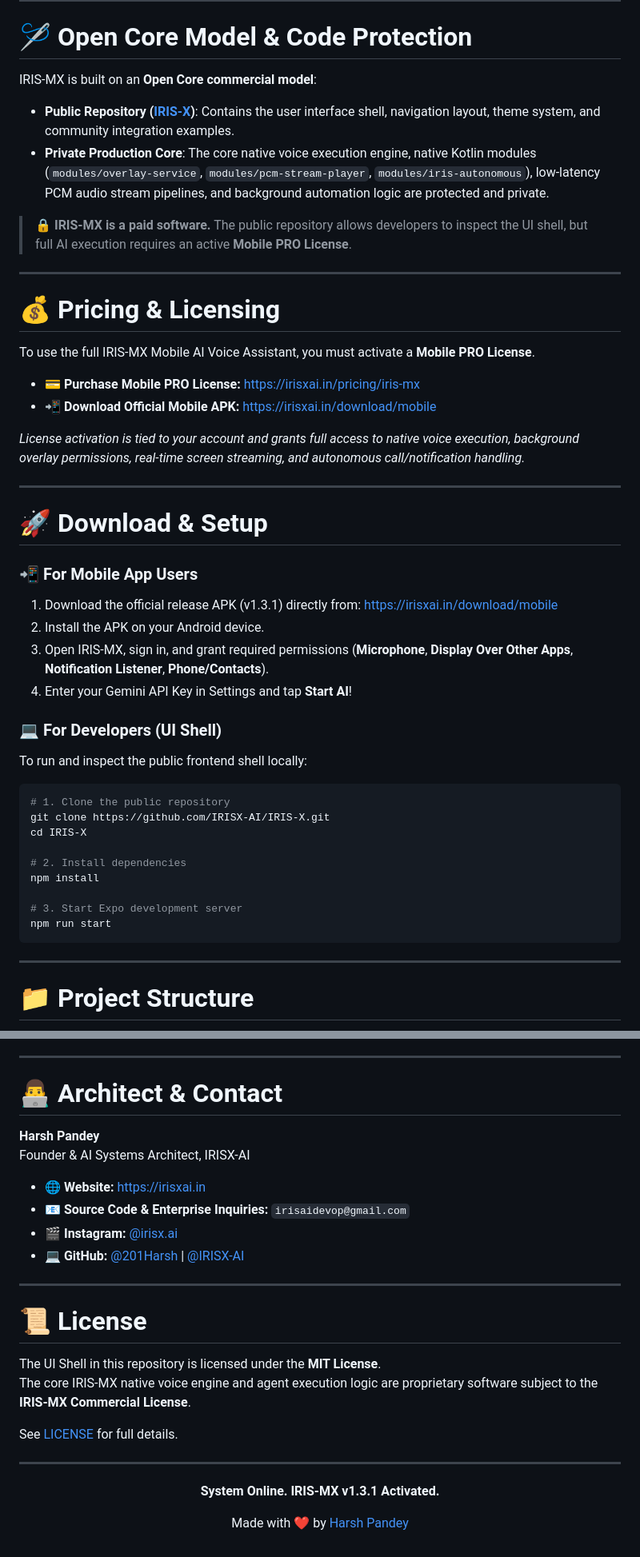
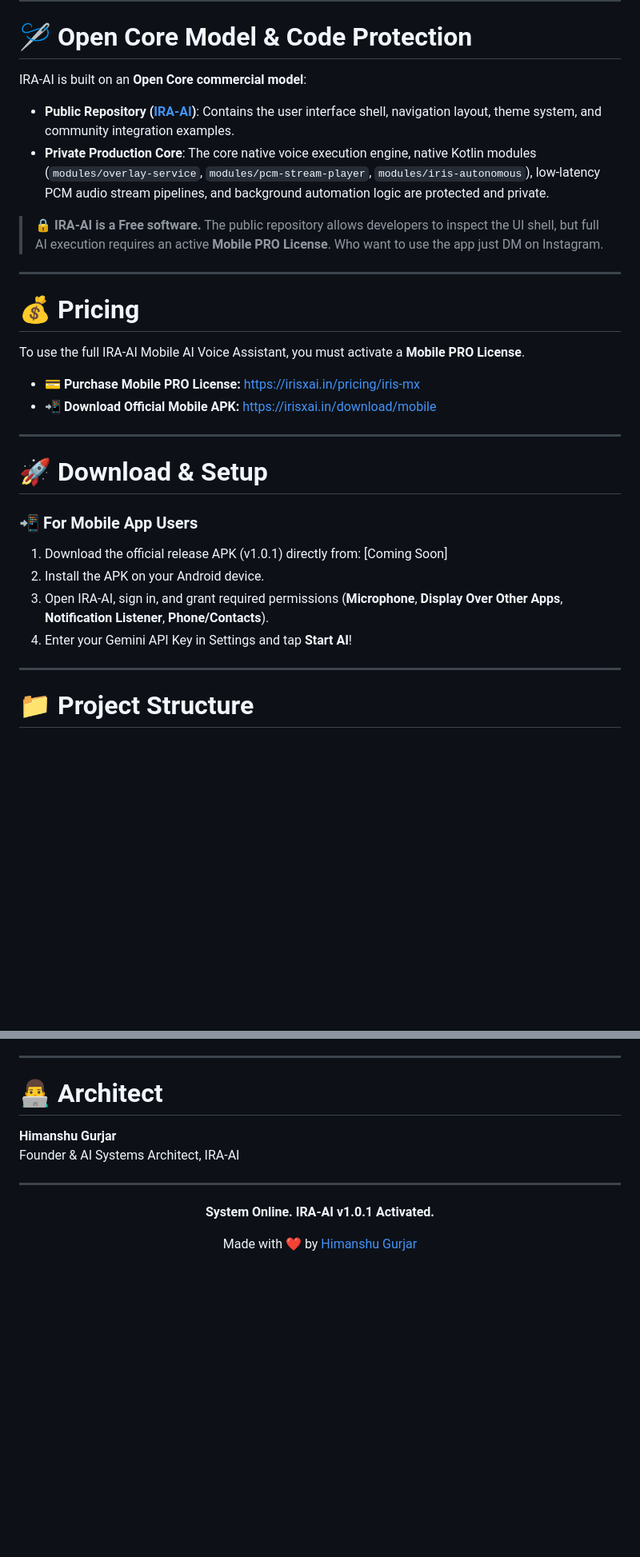
Before and after one commit to HimanshuGurjar-CPT/IRA-AI-2, a Markdown page: README.md, 2 parts joined by grey strips. Shown at 80% size. Drawn GitHub-style; blank space fills up the shorter version.

````diff
--- a/README.md
+++ b/README.md
@@ -195,23 +194,21 @@ IRIS-MX equips Gemini Live with native mobile system execution tools:
 
 # 🪡 Open Core Model & Code Protection
 
-IRIS-MX is built on an **Open Core commercial model**:
+IRA-AI is built on an **Open Core commercial model**:
 
-- **Public Repository ([IRIS-X](https://github.com/IRISX-AI/IRIS-X))**: Contains the user interface shell, navigation layout, theme system, and community integration examples.
+- **Public Repository ([IRA-AI](https://github.com/HimanshuGurjar-CPT/IRA-AI2))**: Contains the user interface shell, navigation layout, theme system, and community integration examples.
 - **Private Production Core**: The core native voice execution engine, native Kotlin modules (`modules/overlay-service`, `modules/pcm-stream-player`, `modules/iris-autonomous`), low-latency PCM audio stream pipelines, and background automation logic are protected and private.
 
-> 🔒 **IRIS-MX is a paid software.** The public repository allows developers to inspect the UI shell, but full AI execution requires an active **Mobile PRO License**.
+> 🔒 **IRA-AI is a Free software.** The public repository allows developers to inspect the UI shell, but full AI execution requires an active **Mobile PRO License**. Who want to use the app just DM on Instagram.
 
 ---
 
-# 💰 Pricing & Licensing
+# 💰 Pricing
 
-To use the full IRIS-MX Mobile AI Voice Assistant, you must activate a **Mobile PRO License**.
+To use the full IRA-AI Mobile AI Voice Assistant, you must activate a **Mobile PRO License**.
 
 - 💳 **Purchase Mobile PRO License:** [https://irisxai.in/pricing/iris-mx](https://irisxai.in/pricing/iris-mx)
 - 📲 **Download Official Mobile APK:** [https://irisxai.in/download/mobile](https://irisxai.in/download/mobile)
-
-_License activation is tied to your account and grants full access to native voice execution, background overlay permissions, real-time screen streaming, and autonomous call/notification handling._
 
 ---
 
@@ -219,26 +216,10 @@ _License activation is tied to your account and grants full access to native voi
 
 ### 📲 For Mobile App Users
 
-1. Download the official release APK (v1.3.1) directly from: [https://irisxai.in/download/mobile](https://irisxai.in/download/mobile)
+1. Download the official release APK (v1.0.1) directly from: [Coming Soon]
 2. Install the APK on your Android device.
-3. Open IRIS-MX, sign in, and grant required permissions (**Microphone**, **Display Over Other Apps**, **Notification Listener**, **Phone/Contacts**).
+3. Open IRA-AI, sign in, and grant required permissions (**Microphone**, **Display Over Other Apps**, **Notification Listener**, **Phone/Contacts**).
 4. Enter your Gemini API Key in Settings and tap **Start AI**!
-
-### 💻 For Developers (UI Shell)
-
-To run and inspect the public frontend shell locally:
-
-```bash
-# 1. Clone the public repository
-git clone https://github.com/IRISX-AI/IRIS-X.git
-cd IRIS-X
-
-# 2. Install dependencies
-npm install
-
-# 3. Start Expo development server
-npm run start
-```
 
 ---
 
@@ -309,31 +290,17 @@ We welcome UI improvements, bug fixes, and community contributions to the fronte
 
 ---
 
-# 👨‍💻 Architect & Contact
+# 👨‍💻 Architect
 
-**Harsh Pandey**
-Founder & AI Systems Architect, IRISX-AI
-
-- 🌐 **Website:** [https://irisxai.in](https://irisxai.in)
-- 📧 **Source Code & Enterprise Inquiries:** `irisaidevop@gmail.com`
-- 🎬 **Instagram:** [@irisx.ai](https://www.instagram.com/irisx.ai)
-- 💻 **GitHub:** [@201Harsh](https://github.com/201Harsh) | [@IRISX-AI](https://github.com/IRISX-AI)
-
----
-
-# 📜 License
-
-The UI Shell in this repository is licensed under the **MIT License**.
-The core IRIS-MX native voice engine and agent execution logic are proprietary software subject to the **IRIS-MX Commercial License**.
-
-See [LICENSE](LICENSE) for full details.
+**Himanshu Gurjar**
+Founder & AI Systems Architect, IRA-AI
 
 ---
 
 <div align="center">
 
-**System Online. IRIS-MX v1.3.1 Activated.**
+**System Online. IRA-AI v1.0.1 Activated.**
 
-Made with ❤️ by [Harsh Pandey](https://instagram.com/201Harshs)
+Made with ❤️ by [Himanshu Gurjar](https://instagram.com/ira.ai)
 
 </div>
````
Also changed, not shown: other parts of README.md (+9 -10 lines).
